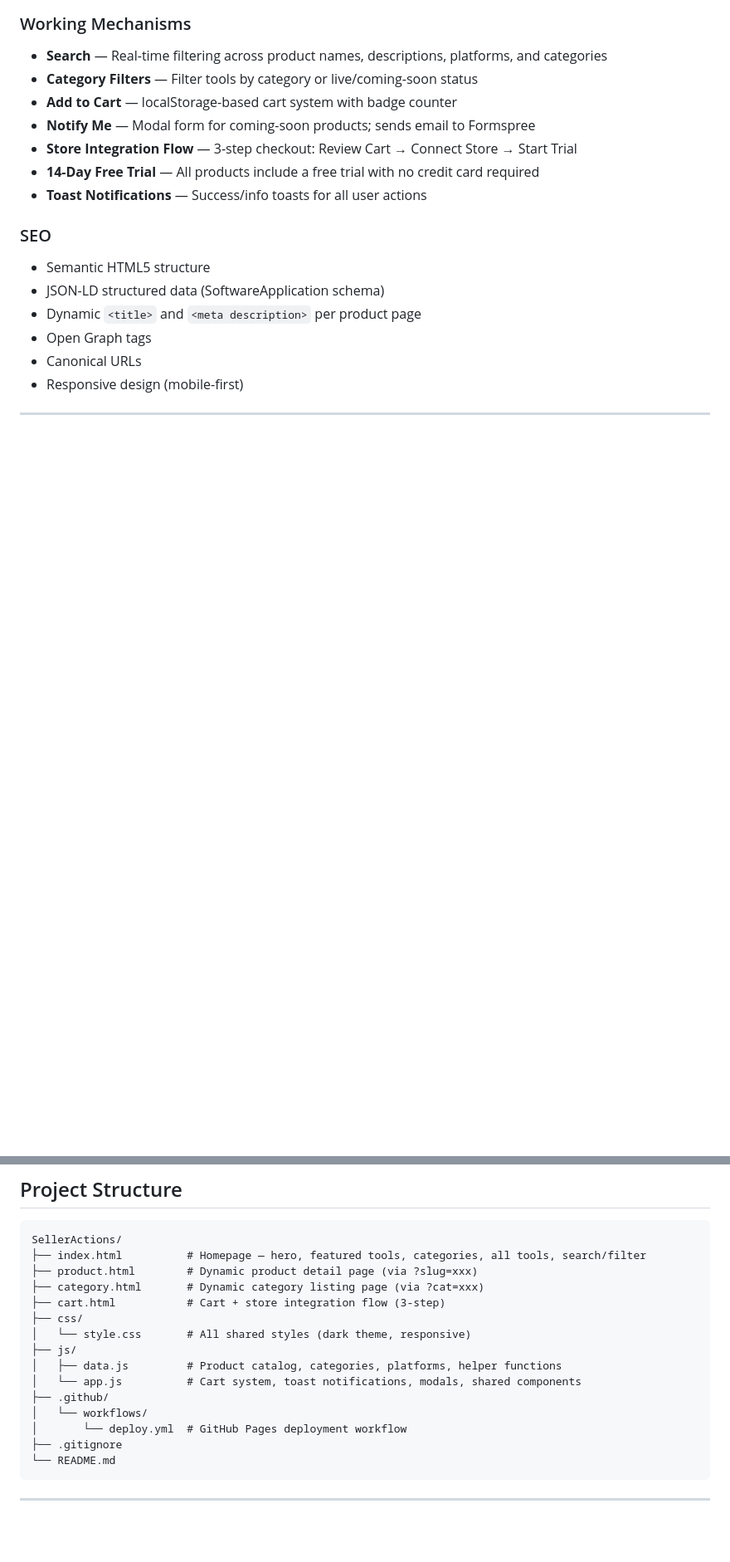
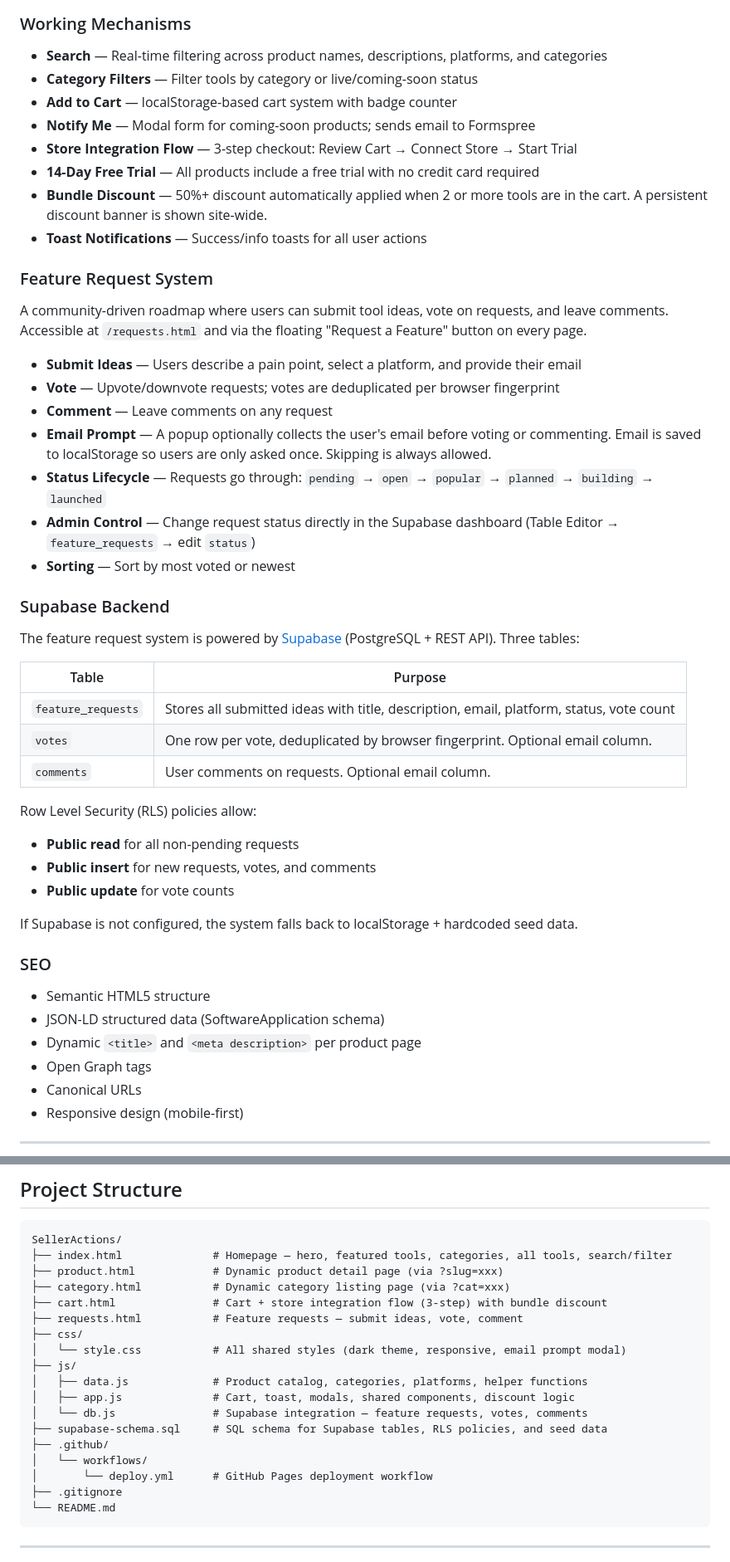
Before and after one commit to Avocorecom/SellerActions, a Markdown page: README.md, 2 parts joined by grey strips. Shown at 83% size. Rendered like a GitHub page; blank space fills up the shorter version.

````diff
--- a/README.md
+++ b/README.md
@@ -49,7 +49,35 @@ The site is fully static (HTML/CSS/JS) with dynamic behavior powered by vanilla
 - **Notify Me** — Modal form for coming-soon products; sends email to Formspree
 - **Store Integration Flow** — 3-step checkout: Review Cart → Connect Store → Start Trial
 - **14-Day Free Trial** — All products include a free trial with no credit card required
+- **Bundle Discount** — 50%+ discount automatically applied when 2 or more tools are in the cart. A persistent discount banner is shown site-wide.
 - **Toast Notifications** — Success/info toasts for all user actions
+
+### Feature Request System
+A community-driven roadmap where users can submit tool ideas, vote on requests, and leave comments. Accessible at `/requests.html` and via the floating "Request a Feature" button on every page.
+
+- **Submit Ideas** — Users describe a pain point, select a platform, and provide their email
+- **Vote** — Upvote/downvote requests; votes are deduplicated per browser fingerprint
+- **Comment** — Leave comments on any request
+- **Email Prompt** — A popup optionally collects the user's email before voting or commenting. Email is saved to localStorage so users are only asked once. Skipping is always allowed.
+- **Status Lifecycle** — Requests go through: `pending` → `open` → `popular` → `planned` → `building` → `launched`
+- **Admin Control** — Change request status directly in the Supabase dashboard (Table Editor → `feature_requests` → edit `status`)
+- **Sorting** — Sort by most voted or newest
+
+### Supabase Backend
+The feature request system is powered by [Supabase](https://supabase.com) (PostgreSQL + REST API). Three tables:
+
+| Table | Purpose |
+|-------|---------|
+| `feature_requests` | Stores all submitted ideas with title, description, email, platform, status, vote count |
+| `votes` | One row per vote, deduplicated by browser fingerprint. Optional email column. |
+| `comments` | User comments on requests. Optional email column. |
+
+Row Level Security (RLS) policies allow:
+- **Public read** for all non-pending requests
+- **Public insert** for new requests, votes, and comments
+- **Public update** for vote counts
+
+If Supabase is not configured, the system falls back to localStorage + hardcoded seed data.
 
 ### SEO
 - Semantic HTML5 structure
@@ -65,18 +93,21 @@ The site is fully static (HTML/CSS/JS) with dynamic behavior powered by vanilla
 
 ```
 SellerActions/
-├── index.html          # Homepage — hero, featured tools, categories, all tools, search/filter
-├── product.html        # Dynamic product detail page (via ?slug=xxx)
-├── category.html       # Dynamic category listing page (via ?cat=xxx)
-├── cart.html           # Cart + store integration flow (3-step)
+├── index.html              # Homepage — hero, featured tools, categories, all tools, search/filter
+├── product.html            # Dynamic product detail page (via ?slug=xxx)
+├── category.html           # Dynamic category listing page (via ?cat=xxx)
+├── cart.html               # Cart + store integration flow (3-step) with bundle discount
+├── requests.html           # Feature requests — submit ideas, vote, comment
 ├── css/
-│   └── style.css       # All shared styles (dark theme, responsive)
+│   └── style.css           # All shared styles (dark theme, responsive, email prompt modal)
 ├── js/
-│   ├── data.js         # Product catalog, categories, platforms, helper functions
-│   └── app.js          # Cart system, toast notifications, modals, shared components
+│   ├── data.js             # Product catalog, categories, platforms, helper functions
+│   ├── app.js              # Cart, toast, modals, shared components, discount logic
+│   └── db.js               # Supabase integration — feature requests, votes, comments
+├── supabase-schema.sql     # SQL schema for Supabase tables, RLS policies, and seed data
 ├── .github/
 │   └── workflows/
-│       └── deploy.yml  # GitHub Pages deployment workflow
+│       └── deploy.yml      # GitHub Pages deployment workflow
 ├── .gitignore
 └── README.md
 ```
````
Also changed, not shown: other parts of README.md (+39 -1 lines).
